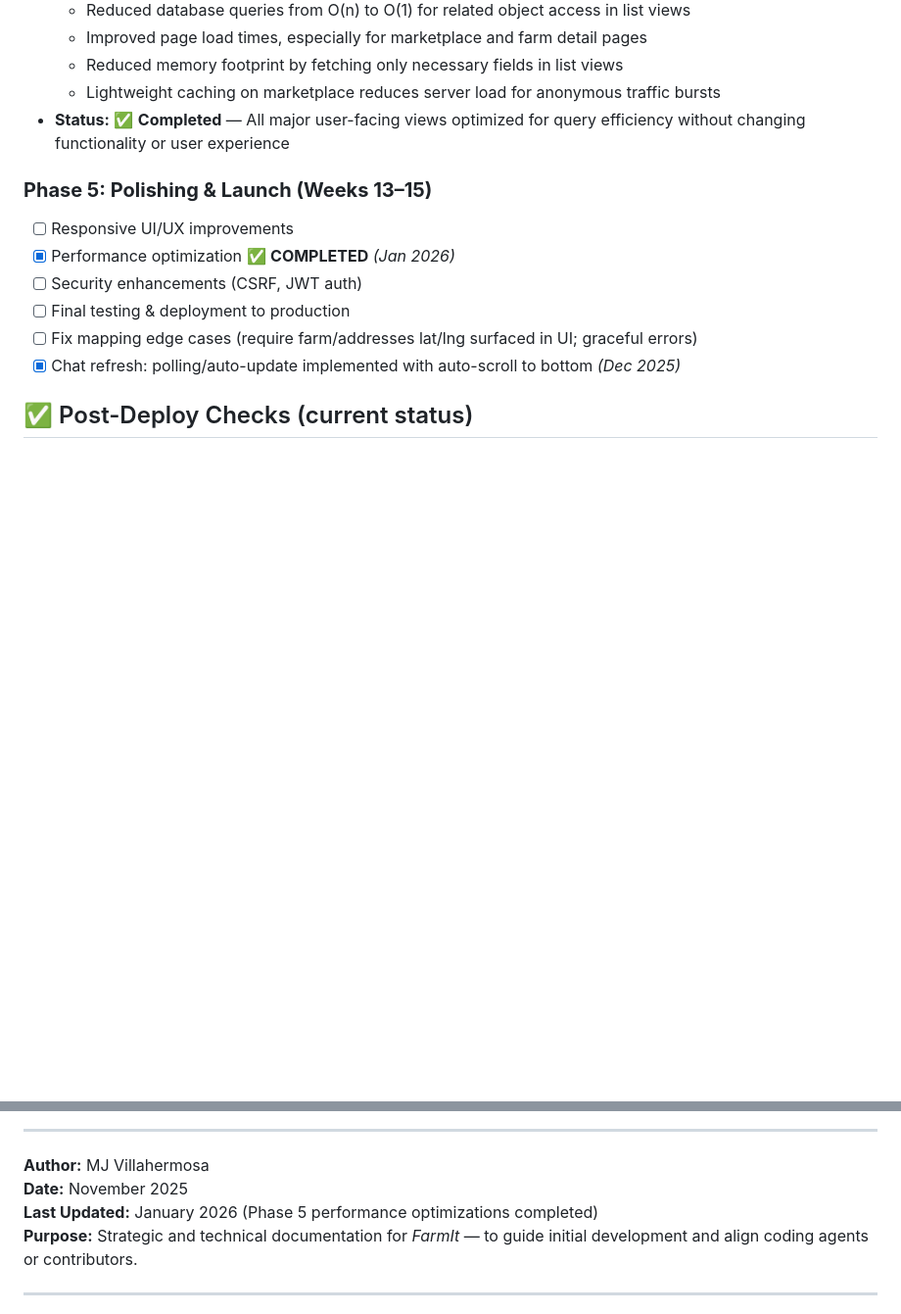
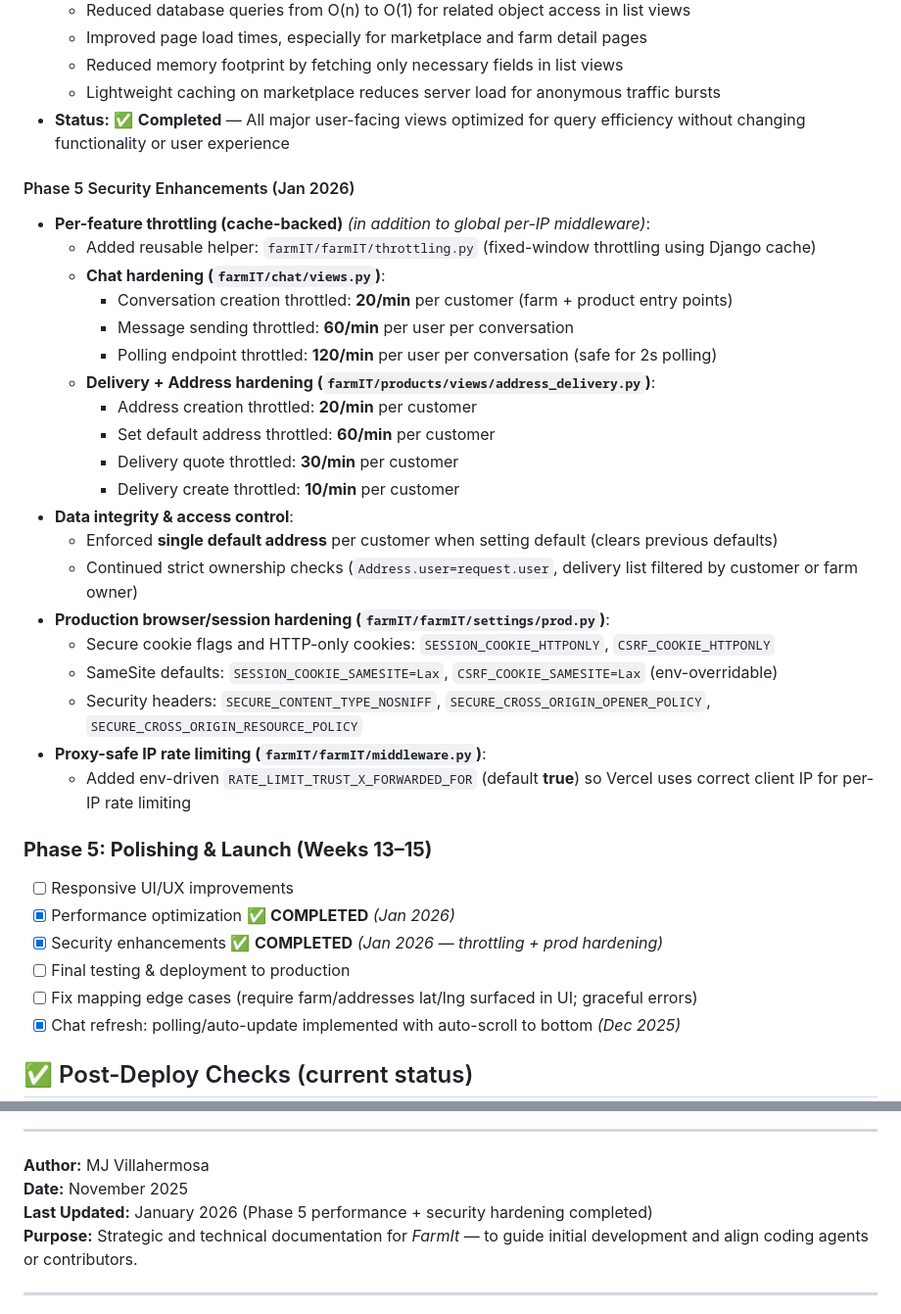
Before and after one commit to Kzu0-afk/farmIT-main, a Markdown page: FarmIT_COMPREHENSIVE.MD, 2 parts joined by grey strips. Shown at 98% size. Rendered like a GitHub page; blank space fills up the shorter version.

Commit message:
Updated Markdown.

```diff
--- a/FarmIT_COMPREHENSIVE.MD
+++ b/FarmIT_COMPREHENSIVE.MD
@@ -332,10 +332,32 @@ Backend (Django on Railway) ↔ Supabase (Database)
   - Lightweight caching on marketplace reduces server load for anonymous traffic bursts
 - **Status:** ✅ **Completed** — All major user-facing views optimized for query efficiency without changing functionality or user experience
 
+#### Phase 5 Security Enhancements (Jan 2026)
+- **Per-feature throttling (cache-backed)** *(in addition to global per-IP middleware)*:
+  - Added reusable helper: `farmIT/farmIT/throttling.py` (fixed-window throttling using Django cache)
+  - **Chat hardening (`farmIT/chat/views.py`)**:
+    - Conversation creation throttled: **20/min** per customer (farm + product entry points)
+    - Message sending throttled: **60/min** per user per conversation
+    - Polling endpoint throttled: **120/min** per user per conversation (safe for 2s polling)
+  - **Delivery + Address hardening (`farmIT/products/views/address_delivery.py`)**:
+    - Address creation throttled: **20/min** per customer
+    - Set default address throttled: **60/min** per customer
+    - Delivery quote throttled: **30/min** per customer
+    - Delivery create throttled: **10/min** per customer
+- **Data integrity & access control**:
+  - Enforced **single default address** per customer when setting default (clears previous defaults)
+  - Continued strict ownership checks (`Address.user=request.user`, delivery list filtered by customer or farm owner)
+- **Production browser/session hardening (`farmIT/farmIT/settings/prod.py`)**:
+  - Secure cookie flags and HTTP-only cookies: `SESSION_COOKIE_HTTPONLY`, `CSRF_COOKIE_HTTPONLY`
+  - SameSite defaults: `SESSION_COOKIE_SAMESITE=Lax`, `CSRF_COOKIE_SAMESITE=Lax` (env-overridable)
+  - Security headers: `SECURE_CONTENT_TYPE_NOSNIFF`, `SECURE_CROSS_ORIGIN_OPENER_POLICY`, `SECURE_CROSS_ORIGIN_RESOURCE_POLICY`
+- **Proxy-safe IP rate limiting (`farmIT/farmIT/middleware.py`)**:
+  - Added env-driven `RATE_LIMIT_TRUST_X_FORWARDED_FOR` (default **true**) so Vercel uses correct client IP for per-IP rate limiting
+
 ### **Phase 5: Polishing & Launch (Weeks 13–15)**
 - [ ] Responsive UI/UX improvements
 - [x] Performance optimization ✅ **COMPLETED** *(Jan 2026)*
-- [ ] Security enhancements (CSRF, JWT auth)
+- [x] Security enhancements ✅ **COMPLETED** *(Jan 2026 — throttling + prod hardening)*
 - [ ] Final testing & deployment to production
 - [ ] Fix mapping edge cases (require farm/addresses lat/lng surfaced in UI; graceful errors)
 - [x] Chat refresh: polling/auto-update implemented with auto-scroll to bottom *(Dec 2025)*
@@ -405,7 +427,7 @@ If validated regionally, FarmIt can evolve into:
 
 **Author:** MJ Villahermosa
 **Date:** November 2025
-**Last Updated:** January 2026 (Phase 5 performance optimizations completed)
+**Last Updated:** January 2026 (Phase 5 performance + security hardening completed)
 **Purpose:** Strategic and technical documentation for *FarmIt* — to guide initial development and align coding agents or contributors.
 
 
```
